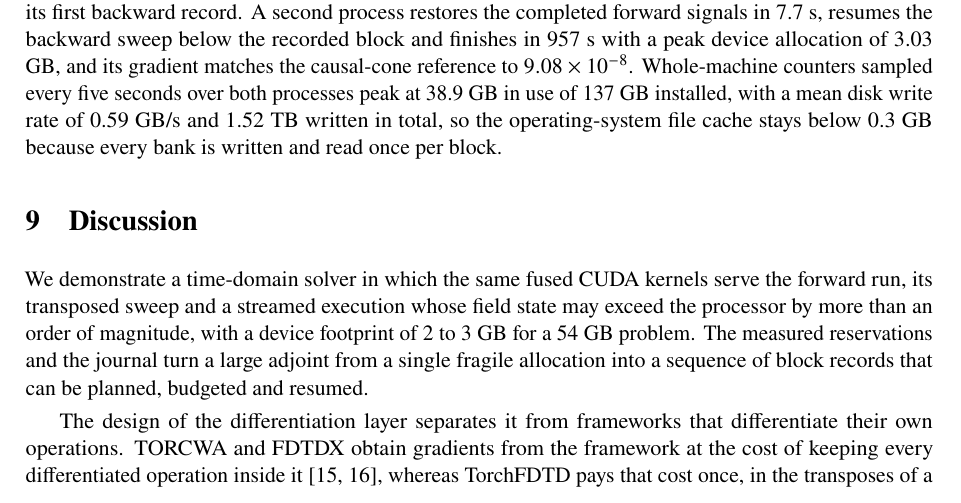
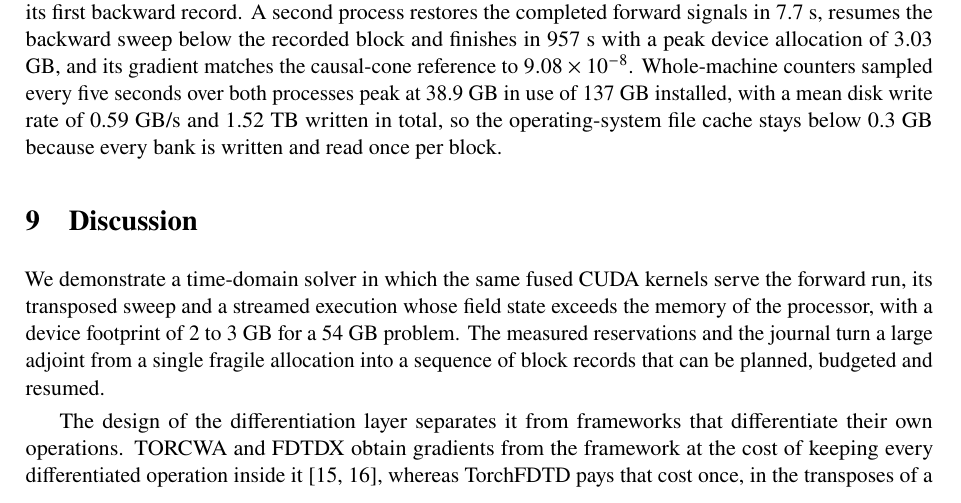
Before and after one commit to EMinsight/TorchFDTD, a LaTeX paper (docs/paper/manuscript.tex): part of page 10 of 13, cut so that both start at the same text. Compiled offline with pdfLaTeX.

Commit message:
State the streamed footprint without an order-of-magnitude claim the records do not support

```diff
--- a/docs/paper/manuscript.tex
+++ b/docs/paper/manuscript.tex
@@ -256,7 +256,7 @@ Gradient relative $L_2$ error & & $9.08\times10^{-8}$ \\
 
 \section{Discussion}
 
-We demonstrate a time-domain solver in which the same fused CUDA kernels serve the forward run, its transposed sweep and a streamed execution whose field state may exceed the processor by more than an order of magnitude, with a device footprint of 2 to 3 GB for a 54 GB problem. The measured reservations and the journal turn a large adjoint from a single fragile allocation into a sequence of block records that can be planned, budgeted and resumed.
+We demonstrate a time-domain solver in which the same fused CUDA kernels serve the forward run, its transposed sweep and a streamed execution whose field state exceeds the memory of the processor, with a device footprint of 2 to 3 GB for a 54 GB problem. The measured reservations and the journal turn a large adjoint from a single fragile allocation into a sequence of block records that can be planned, budgeted and resumed.
 
 The design of the differentiation layer separates it from frameworks that differentiate their own operations. TORCWA and FDTDX obtain gradients from the framework at the cost of keeping every differentiated operation inside it \citep{kim2023,mahlau2024}, whereas TorchFDTD pays that cost once, in the transposes of a small set of kernels, and is then free to fuse, tile and offload. The price is coverage: a new physical update needs its transpose before it becomes differentiable, and the eigenmode solver and the source positions are held fixed here as they are in the frameworks above. Single-domain multi-GPU execution is implemented on CPU ranks and awaits a validation on two devices.
 
```
Also changed, not shown: docs/paper/torchfdtd-manuscript.pdf.
